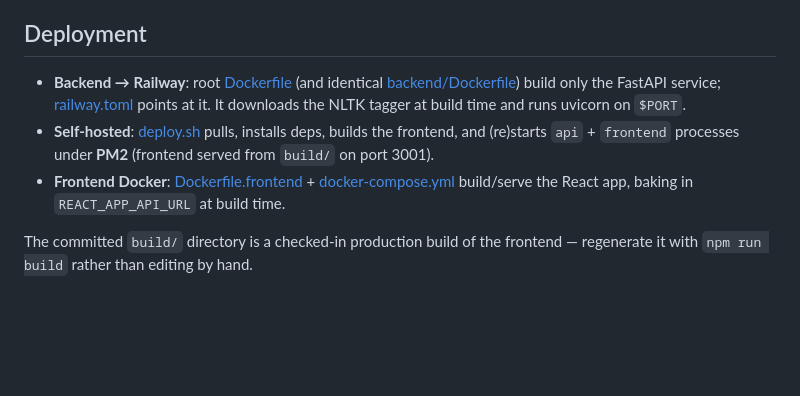
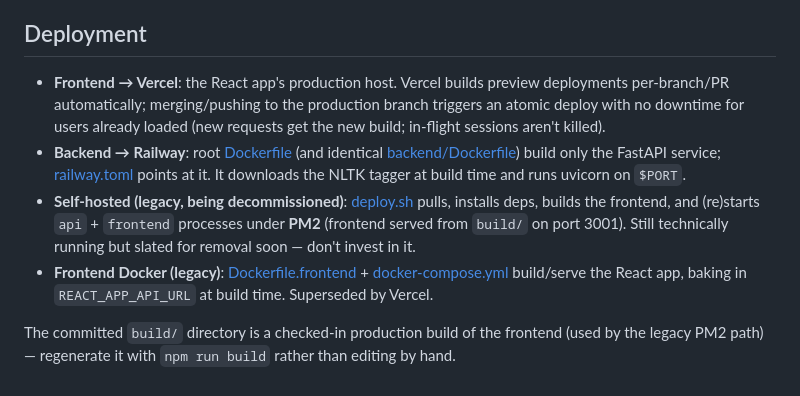
Before and after one commit to CollinWorth/mise, a Markdown page: CLAUDE.md, the part around the change. Rendered like a GitHub page; blank space fills up the shorter version.

Commit message:
Document Vercel as the frontend deploy target
Frontend moved to Vercel; the PM2/deploy.sh self-hosted path is
legacy and being decommissioned.

```diff
--- a/CLAUDE.md
+++ b/CLAUDE.md
@@ -67,8 +67,9 @@ This router holds most of the app's logic. Recipes can be created three ways, wi
 
 ## Deployment
 
+- **Frontend → Vercel**: the React app's production host. Vercel builds preview deployments per-branch/PR automatically; merging/pushing to the production branch triggers an atomic deploy with no downtime for users already loaded (new requests get the new build; in-flight sessions aren't killed).
 - **Backend → Railway**: root [Dockerfile](Dockerfile) (and identical [backend/Dockerfile](backend/Dockerfile)) build only the FastAPI service; [railway.toml](railway.toml) points at it. It downloads the NLTK tagger at build time and runs uvicorn on `$PORT`.
-- **Self-hosted**: [deploy.sh](deploy.sh) pulls, installs deps, builds the frontend, and (re)starts `api` + `frontend` processes under **PM2** (frontend served from `build/` on port 3001).
-- **Frontend Docker**: [Dockerfile.frontend](Dockerfile.frontend) + [docker-compose.yml](docker-compose.yml) build/serve the React app, baking in `REACT_APP_API_URL` at build time.
+- **Self-hosted (legacy, being decommissioned)**: [deploy.sh](deploy.sh) pulls, installs deps, builds the frontend, and (re)starts `api` + `frontend` processes under **PM2** (frontend served from `build/` on port 3001). Still technically running but slated for removal soon — don't invest in it.
+- **Frontend Docker (legacy)**: [Dockerfile.frontend](Dockerfile.frontend) + [docker-compose.yml](docker-compose.yml) build/serve the React app, baking in `REACT_APP_API_URL` at build time. Superseded by Vercel.
 
-The committed `build/` directory is a checked-in production build of the frontend — regenerate it with `npm run build` rather than editing by hand.
+The committed `build/` directory is a checked-in production build of the frontend (used by the legacy PM2 path) — regenerate it with `npm run build` rather than editing by hand.
```
